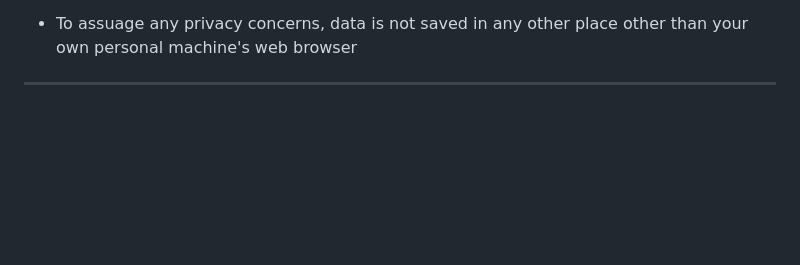
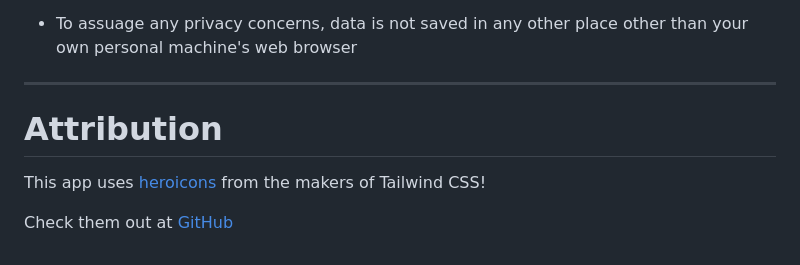
Before and after one commit to DragonSenses/flash-cards, a Markdown page: README.md, the part around the change. Drawn GitHub-style; blank space fills up the shorter version.

Commit message:
Add Attribution

```diff
--- a/README.md
+++ b/README.md
@@ -74,3 +74,9 @@ To see the data being saved in ***Local Storage***
 * To assuage any privacy concerns, data is not saved in any other place other than your own personal machine's web browser
 
 ---
+
+# Attribution
+
+This app uses [heroicons](https://heroicons.com/) from the makers of Tailwind CSS!
+
+Check them out at [GitHub](https://github.com/tailwindlabs/heroicons)
```
